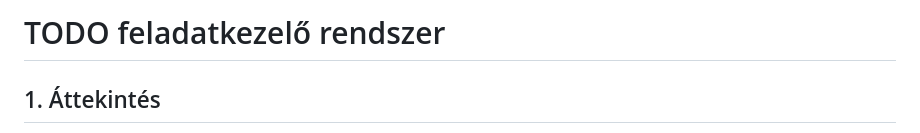
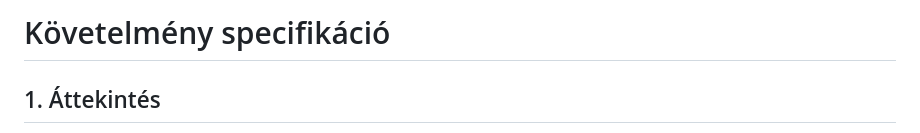
Before and after one commit to SzollosBoglarka/todo_mini_project, a Markdown page: kovetelmeny_specifikacio/kovspec.md, the part around the change. Rendered like a GitHub page.

Commit message:
refactor: modify kovspec.md & README.md

```diff
--- a/kovetelmeny_specifikacio/kovspec.md
+++ b/kovetelmeny_specifikacio/kovspec.md
@@ -1,4 +1,4 @@
-# TODO feladatkezelő rendszer
+# Követelmény specifikáció
 
 ## 1. Áttekintés
 
```
Also changed, not shown: README.md (added, +8 -0 lines), readme.md (deleted).
